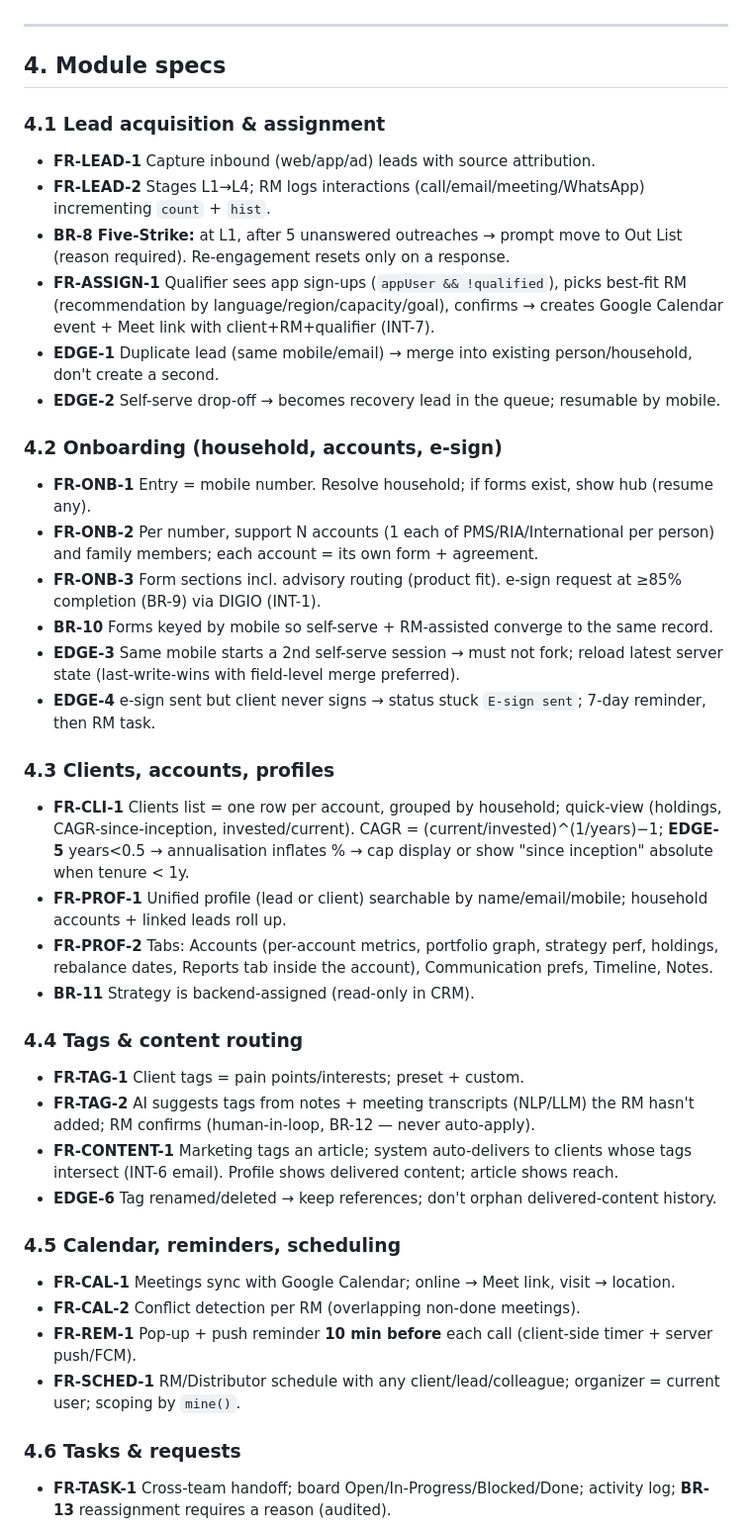
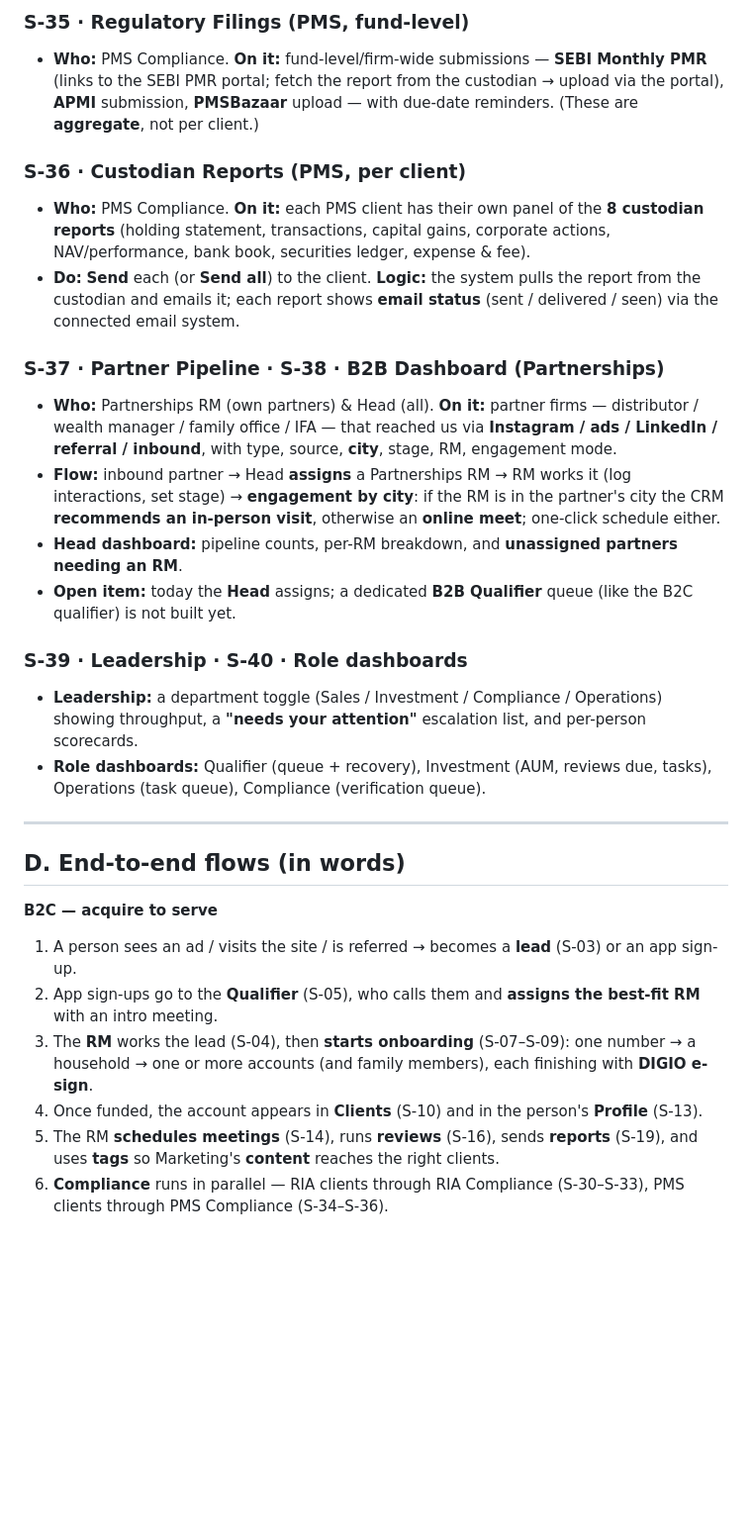
Before and after one commit to sh-shenoy/flameback-crm, a Markdown page: FUNCTIONAL_SPEC.md, the part around one of its changes. Shown at 99% size. Rendered like a GitHub page; blank space fills up the shorter version.

```diff
--- a/FUNCTIONAL_SPEC.md
+++ b/FUNCTIONAL_SPEC.md
@@ -89,42 +178,29 @@ Types: `uuid`, `string`, `text`, `enum`, `date`, `datetime`, `money` (₹ intege
+### S-35 · Regulatory Filings (PMS, fund-level)
+- **Who:** PMS Compliance. **On it:** fund-level/firm-wide submissions — **SEBI Monthly PMR** (links to the SEBI PMR portal; fetch the report from the custodian → upload via the portal), **APMI** submission, **PMSBazaar** upload — with due-date reminders. (These are **aggregate**, not per client.)
+
+### S-36 · Custodian Reports (PMS, per client)
+- **Who:** PMS Compliance. **On it:** each PMS client has their own panel of the **8 custodian reports** (holding statement, transactions, capital gains, corporate actions, NAV/performance, bank book, securities ledger, expense & fee).
+- **Do:** **Send** each (or **Send all**) to the client. **Logic:** the system pulls the report from the custodian and emails it; each report shows **email status** (sent / delivered / seen) via the connected email system.
+
+### S-37 · Partner Pipeline  ·  S-38 · B2B Dashboard (Partnerships)
+- **Who:** Partnerships RM (own partners) & Head (all). **On it:** partner firms — distributor / wealth manager / family office / IFA — that reached us via **Instagram / ads / LinkedIn / referral / inbound**, with type, source, **city**, stage, RM, engagement mode.
+- **Flow:** inbound partner → Head **assigns** a Partnerships RM → RM works it (log interactions, set stage) → **engagement by city**: if the RM is in the partner's city the CRM **recommends an in-person visit**, otherwise an **online meet**; one-click schedule either.
+- **Head dashboard:** pipeline counts, per-RM breakdown, and **unassigned partners needing an RM**.
+- **Open item:** today the **Head** assigns; a dedicated **B2B Qualifier** queue (like the B2C qualifier) is not built yet.
+
+### S-39 · Leadership  ·  S-40 · Role dashboards
+- **Leadership:** a department toggle (Sales / Investment / Compliance / Operations) showing throughput, a **"needs your attention"** escalation list, and per-person scorecards.
+- **Role dashboards:** Qualifier (queue + recovery), Investment (AUM, reviews due, tasks), Operations (task queue), Compliance (verification queue).
 
 ---
 
-## 4. Module specs
+## D. End-to-end flows (in words)
 
-### 4.1 Lead acquisition & assignment
-- **FR-LEAD-1** Capture inbound (web/app/ad) leads with source attribution.
-- **FR-LEAD-2** Stages L1→L4; RM logs interactions (call/email/meeting/WhatsApp) incrementing `count` + `hist`.
-- **BR-8 Five-Strike:** at L1, after 5 unanswered outreaches → prompt move to Out List (reason required). Re-engagement resets only on a response.
-- **FR-ASSIGN-1** Qualifier sees app sign-ups (`appUser && !qualified`), picks best-fit RM (recommendation by language/region/capacity/goal), confirms → creates Google Calendar event + Meet link with client+RM+qualifier (INT-7).
-- **EDGE-1** Duplicate lead (same mobile/email) → merge into existing person/household, don't create a second.
-- **EDGE-2** Self-serve drop-off → becomes recovery lead in the queue; resumable by mobile.
+**B2C — acquire to serve**
+1. A person sees an ad / visits the site / is referred → becomes a **lead** (S-03) or an app sign-up.
+2. App sign-ups go to the **Qualifier** (S-05), who calls them and **assigns the best-fit RM** with an intro meeting.
+3. The **RM** works the lead (S-04), then **starts onboarding** (S-07–S-09): one number → a household → one or more accounts (and family members), each finishing with **DIGIO e-sign**.
+4. Once funded, the account appears in **Clients** (S-10) and in the person's **Profile** (S-13).
+5. The RM **schedules meetings** (S-14), runs **reviews** (S-16), sends **reports** (S-19), and uses **tags** so Marketing's **content** reaches the right clients.
+6. **Compliance** runs in parallel — RIA clients through RIA Compliance (S-30–S-33), PMS clients through PMS Compliance (S-34–S-36).
 
-### 4.2 Onboarding (household, accounts, e-sign)
-- **FR-ONB-1** Entry = mobile number. Resolve household; if forms exist, show hub (resume any).
-- **FR-ONB-2** Per number, support N accounts (1 each of PMS/RIA/International per person) and family members; each account = its own form + agreement.
-- **FR-ONB-3** Form sections incl. advisory routing (product fit). e-sign request at ≥85% completion (BR-9) via DIGIO (INT-1).
-- **BR-10** Forms keyed by mobile so self-serve + RM-assisted converge to the same record.
-- **EDGE-3** Same mobile starts a 2nd self-serve session → must not fork; reload latest server state (last-write-wins with field-level merge preferred).
-- **EDGE-4** e-sign sent but client never signs → status stuck `E-sign sent`; 7-day reminder, then RM task.
-
-### 4.3 Clients, accounts, profiles
-- **FR-CLI-1** Clients list = one row per account, grouped by household; quick-view (holdings, CAGR-since-inception, invested/current). CAGR = (current/invested)^(1/years)−1; **EDGE-5** years<0.5 → annualisation inflates % → cap display or show "since inception" absolute when tenure < 1y.
-- **FR-PROF-1** Unified profile (lead or client) searchable by name/email/mobile; household accounts + linked leads roll up.
-- **FR-PROF-2** Tabs: Accounts (per-account metrics, portfolio graph, strategy perf, holdings, rebalance dates, Reports tab inside the account), Communication prefs, Timeline, Notes.
-- **BR-11** Strategy is backend-assigned (read-only in CRM).
-
-### 4.4 Tags & content routing
-- **FR-TAG-1** Client tags = pain points/interests; preset + custom.
-- **FR-TAG-2** AI suggests tags from notes + meeting transcripts (NLP/LLM) the RM hasn't added; RM confirms (human-in-loop, BR-12 — never auto-apply).
-- **FR-CONTENT-1** Marketing tags an article; system auto-delivers to clients whose tags intersect (INT-6 email). Profile shows delivered content; article shows reach.
-- **EDGE-6** Tag renamed/deleted → keep references; don't orphan delivered-content history.
-
-### 4.5 Calendar, reminders, scheduling
-- **FR-CAL-1** Meetings sync with Google Calendar; online → Meet link, visit → location.
-- **FR-CAL-2** Conflict detection per RM (overlapping non-done meetings).
-- **FR-REM-1** Pop-up + push reminder **10 min before** each call (client-side timer + server push/FCM).
-- **FR-SCHED-1** RM/Distributor schedule with any client/lead/colleague; organizer = current user; scoping by `mine()`.
-
-### 4.6 Tasks & requests
-- **FR-TASK-1** Cross-team handoff; board Open/In-Progress/Blocked/Done; activity log; **BR-13** reassignment requires a reason (audited).
-
```
Also changed, not shown: other parts of FUNCTIONAL_SPEC.md (+193 -181 lines), CHANGELOG.md (+1 -1 lines).
